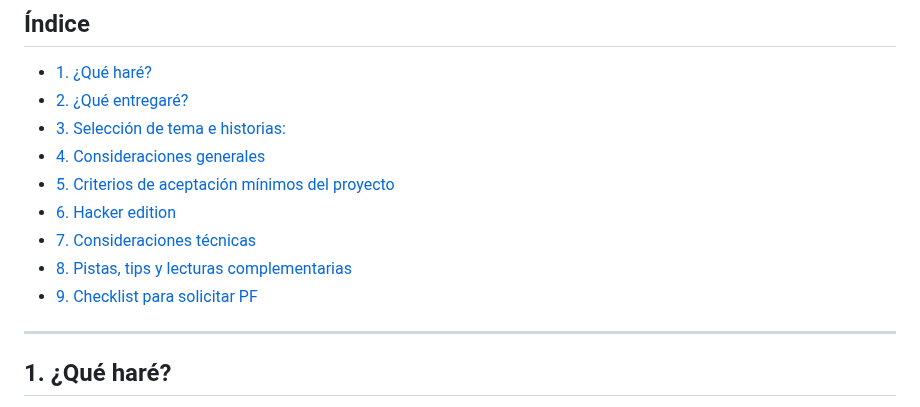
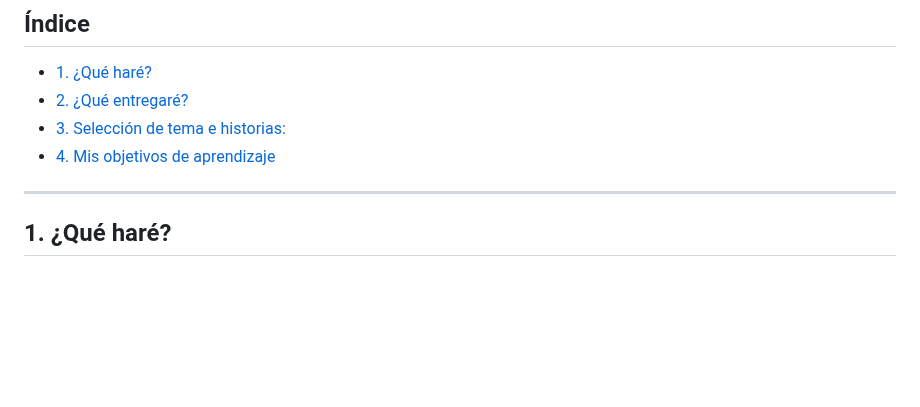
Before and after one commit to Laboratoria/DEV009-data-lovers, a Markdown page: README.md, the part around the change. GitHub-like rendering; blank space fills up the shorter version.

Commit message:
revisión

```diff
--- a/README.md
+++ b/README.md
@@ -5,12 +5,7 @@
 * [1. ¿Qué haré?](#1-preámbulo)
 * [2. ¿Qué entregaré?](#2-resumen-del-proyecto)
 * [3. Selección de tema e historias:](#3-objetivos-de-aprendizaje)
-* [4. Consideraciones generales](#4-consideraciones-generales)
-* [5. Criterios de aceptación mínimos del proyecto](#5-criterios-de-aceptación-mínimos-del-proyecto)
-* [6. Hacker edition](#6-hacker-edition)
-* [7. Consideraciones técnicas](#7-consideraciones-técnicas)
-* [8. Pistas, tips y lecturas complementarias](#8-pistas-tips-y-lecturas-complementarias)
-* [9. Checklist para solicitar PF](#9-checklist-para-solicitar-pf)
+* [4. Mis objetivos de aprendizaje](#4-consideraciones-generales)
 
 ***
 
```
